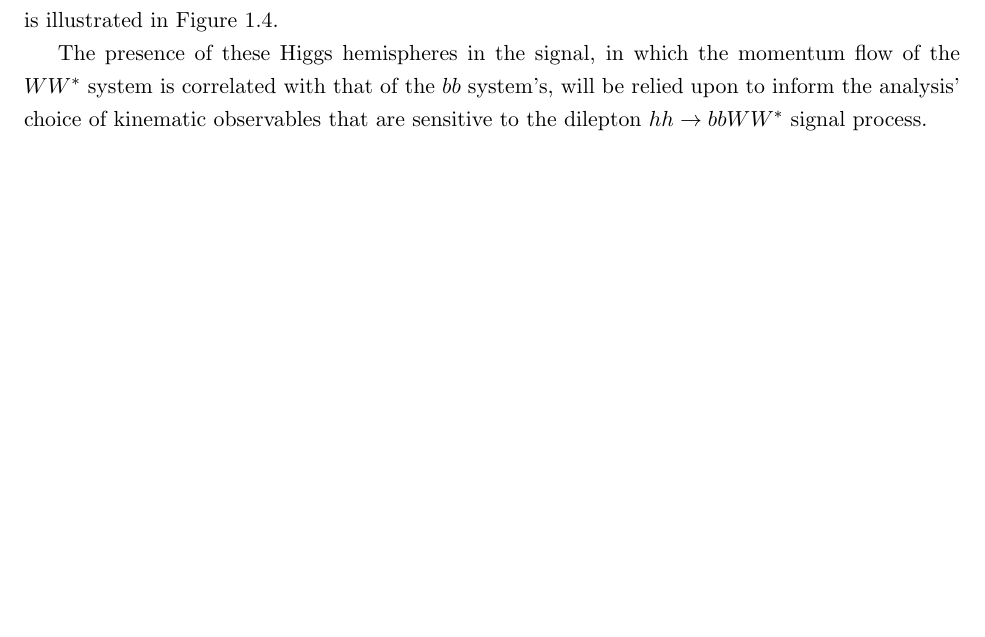
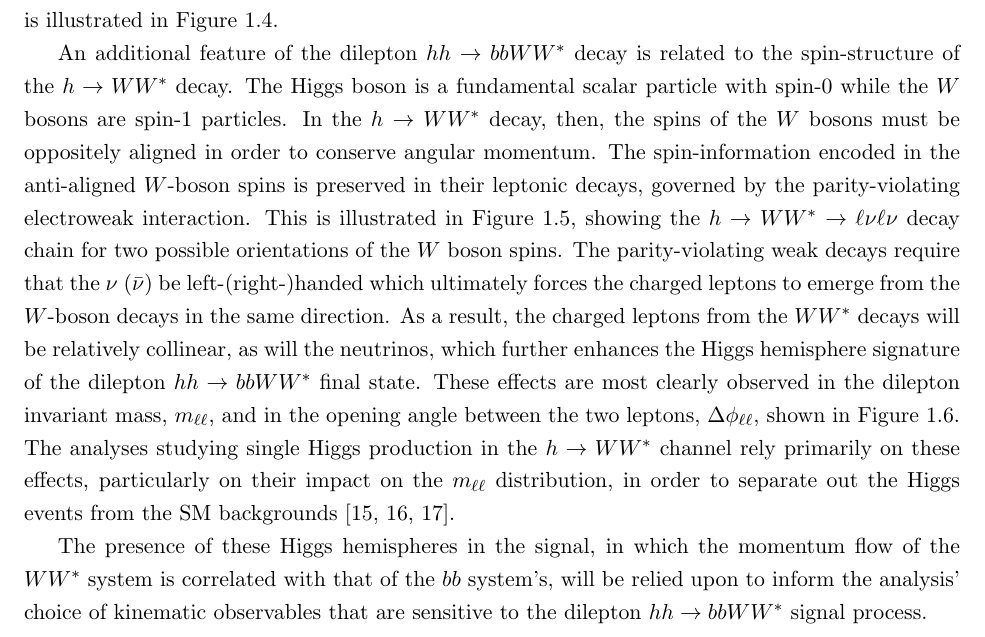
Before and after one commit to dantrim/phd_thesis, a LaTeX thesis (thesis/thesis_dantrim.tex, which reads thesis/sections/chapter_search_hh_sub/signal_pheno.tex): part of page 7 of 25 before the commit and part of page 7 of 27 after it, cut so that both start at the same text, the shorter picture padded with empty space. Compiled offline with pdfLaTeX.

Commit message:
describe ww spin structure

```diff
--- a/thesis/sections/chapter_search_hh_sub/signal_pheno.tex
+++ b/thesis/sections/chapter_search_hh_sub/signal_pheno.tex
@@ -23,6 +23,26 @@ within the event, leading to events that do not typically exhibit the same back-
 topology as the \bbww signal process.
 This is illustrated in Figure~\ref{fig:hh_topo}.
 
+An additional feature of the dilepton $hh \rightarrow \bbww$ decay is related to the spin-structure
+of the $h \rightarrow WW^*$ decay.
+The Higgs boson is a fundamental scalar particle with spin-0 while the $W$ bosons are spin-1 particles.
+In the $h \rightarrow WW^*$ decay, then, the spins of the $W$ bosons must be oppositely aligned in order
+to conserve angular momentum.
+The spin-information encoded in the anti-aligned $W$-boson spins is preserved in their leptonic decays, governed by
+the parity-violating electroweak interaction.
+This is illustrated in Figure~\ref{fig:hdecay_ww}, showing the $h \rightarrow WW^* \rightarrow \ell \nu \ell \nu$
+decay chain for two possible orientations of the $W$ boson spins.
+The parity-violating weak decays require that the $\nu$ ($\bar{\nu}$) be left-(right-)handed which ultimately
+forces the charged leptons to emerge from the $W$-boson decays in the same direction.
+As a result, the charged leptons from the $WW^*$ decays will be relatively collinear,
+as will the neutrinos, which further enhances the Higgs hemisphere signature of the dilepton $hh \rightarrow \bbww$ final state.
+These effects are most clearly observed in the dilepton invariant mass, $m_{\ell \ell}$, and
+in the opening angle between the two leptons, $\dphill$, shown in Figure~\ref{fig:hh_kin_1}.
+The analyses studying single Higgs production in the $h \rightarrow WW^*$ channel rely primarily on these effects,
+particularly on their impact on the $m_{\ell \ell}$ distribution, in order to separate out the
+Higgs events from the SM backgrounds~\cite{Aaboud:2018jqu,Aad:2016lvc,ATLAS:2014aga}.
+
+
 The presence of these Higgs hemispheres in the signal, in which the momentum flow of the $WW^*$ system
 is correlated with that of the $bb$ system's, will be relied upon to inform the analysis' choice
 of kinematic observables that are sensitive to the dilepton $hh \rightarrow \bbww$ signal process.
```
Also changed, not shown: thesis/figures/search_hh/signal_pheno/hdecay_wwPDF.pdf (added), thesis/figures/search_hh/signal_pheno/shape_plots/hh_shape_plot_HT2Ratio.pdf, thesis/figures/search_hh/signal_pheno/shape_plots/hh_shape_plot_mll.pdf (added), thesis/sections/chapter_search_hh_sub/signal_pheno.tex (43 more changed lines).
